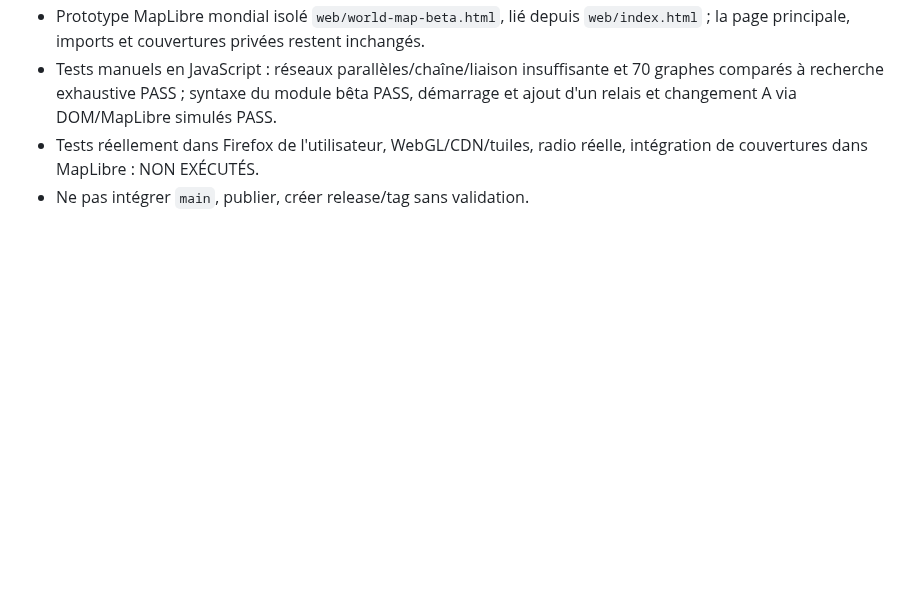
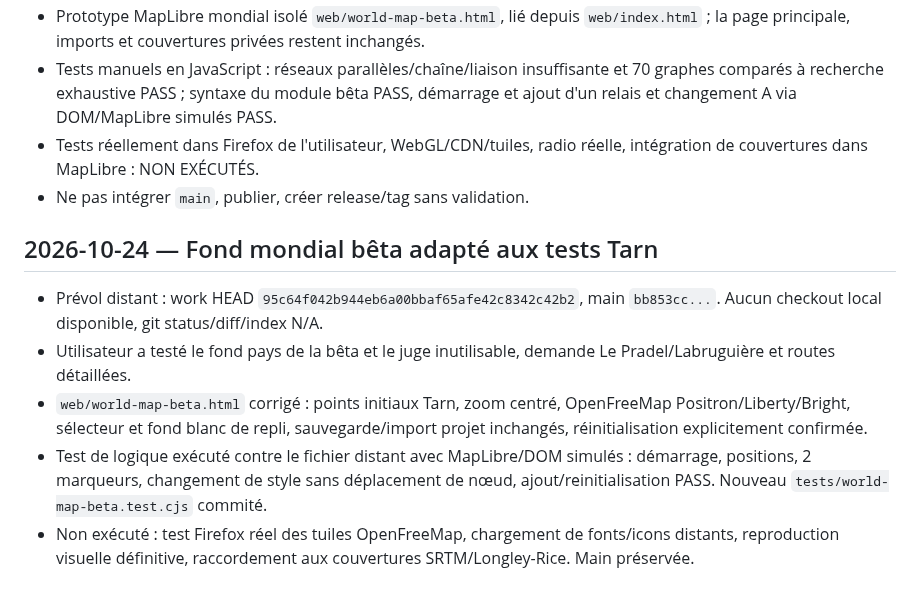
Before and after one commit to MrMekouil/MeshtasticCalculator, a Markdown page: WORK_STATE.md, the part around the change. GitHub-like rendering; blank space fills up the shorter version.

Commit message:
docs(state): correct unusable world map style and restore Tarn test stations

```diff
--- a/WORK_STATE.md
+++ b/WORK_STATE.md
@@ -47,3 +47,10 @@
 - Tests manuels en JavaScript : réseaux parallèles/chaîne/liaison insuffisante et 70 graphes comparés à recherche exhaustive PASS ; syntaxe du module bêta PASS, démarrage et ajout d'un relais et changement A via DOM/MapLibre simulés PASS.
 - Tests réellement dans Firefox de l'utilisateur, WebGL/CDN/tuiles, radio réelle, intégration de couvertures dans MapLibre : NON EXÉCUTÉS.
 - Ne pas intégrer `main`, publier, créer release/tag sans validation.
+
+## 2026-10-24 — Fond mondial bêta adapté aux tests Tarn
+- Prévol distant : work HEAD `95c64f042b944eb6a00bbaf65afe42c8342c42b2`, main `bb853cc...`. Aucun checkout local disponible, git status/diff/index N/A.
+- Utilisateur a testé le fond pays de la bêta et le juge inutilisable, demande Le Pradel/Labruguière et routes détaillées.
+- `web/world-map-beta.html` corrigé : points initiaux Tarn, zoom centré, OpenFreeMap Positron/Liberty/Bright, sélecteur et fond blanc de repli, sauvegarde/import projet inchangés, réinitialisation explicitement confirmée.
+- Test de logique exécuté contre le fichier distant avec MapLibre/DOM simulés : démarrage, positions, 2 marqueurs, changement de style sans déplacement de nœud, ajout/reinitialisation PASS. Nouveau `tests/world-map-beta.test.cjs` commité.
+- Non exécuté : test Firefox réel des tuiles OpenFreeMap, chargement de fonts/icons distants, reproduction visuelle définitive, raccordement aux couvertures SRTM/Longley-Rice. Main préservée.
```
